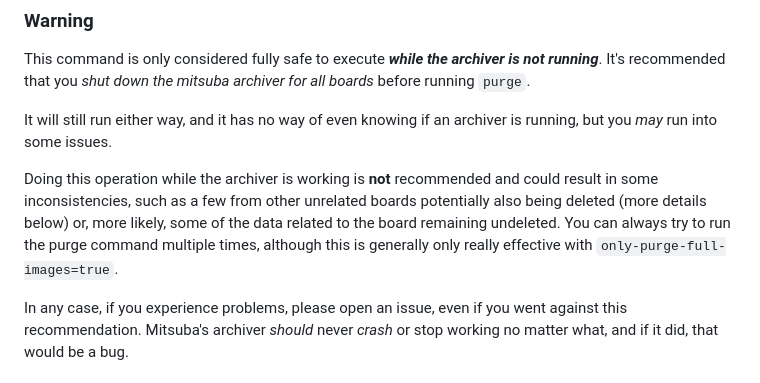
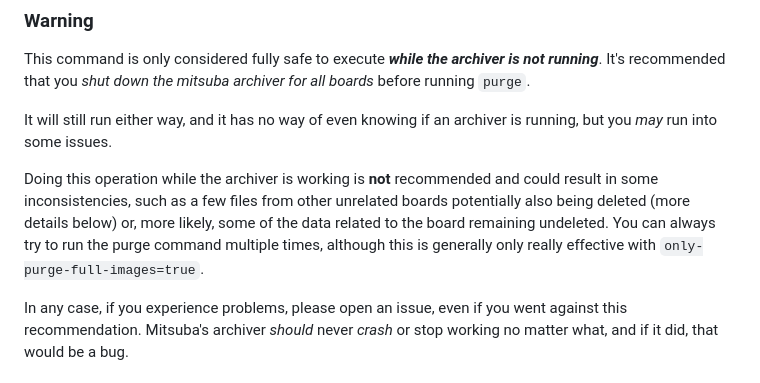
Before and after one commit to reasv/mitsuba, a Markdown page: readme.md, the part around the change. Rendered like a GitHub page.

Commit message:
Fix mistake

```diff
--- a/readme.md
+++ b/readme.md
@@ -366,7 +366,7 @@ It's recommended that you *shut down the mitsuba archiver for all boards* before
 
 It will still run either way, and it has no way of even knowing if an archiver is running, but you *may* run into some issues.
 
-Doing this operation while the archiver is working is **not** recommended and could result in some inconsistencies, such as a few from other unrelated boards potentially also being deleted (more details below) or, more likely, some of the data related to the board remaining undeleted. You can always try to run the purge command multiple times, although this is generally only really effective with `only-purge-full-images=true`.
+Doing this operation while the archiver is working is **not** recommended and could result in some inconsistencies, such as a few files from other unrelated boards potentially also being deleted (more details below) or, more likely, some of the data related to the board remaining undeleted. You can always try to run the purge command multiple times, although this is generally only really effective with `only-purge-full-images=true`.
 
 In any case, if you experience problems, please open an issue, even if you went against this recommendation.
 Mitsuba's archiver *should* never *crash* or stop working no matter what, and if it did, that would be a bug.
```
